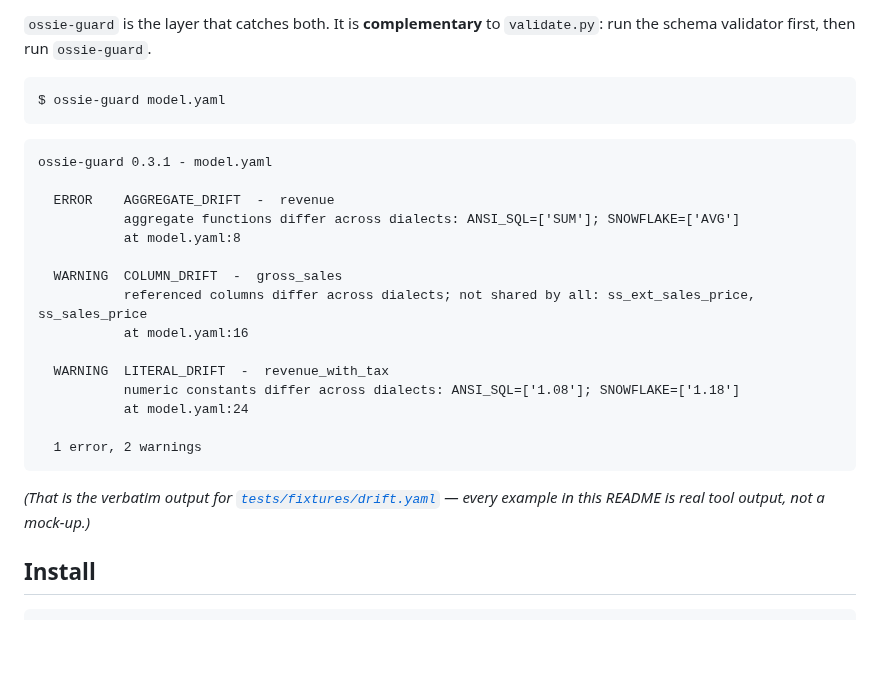
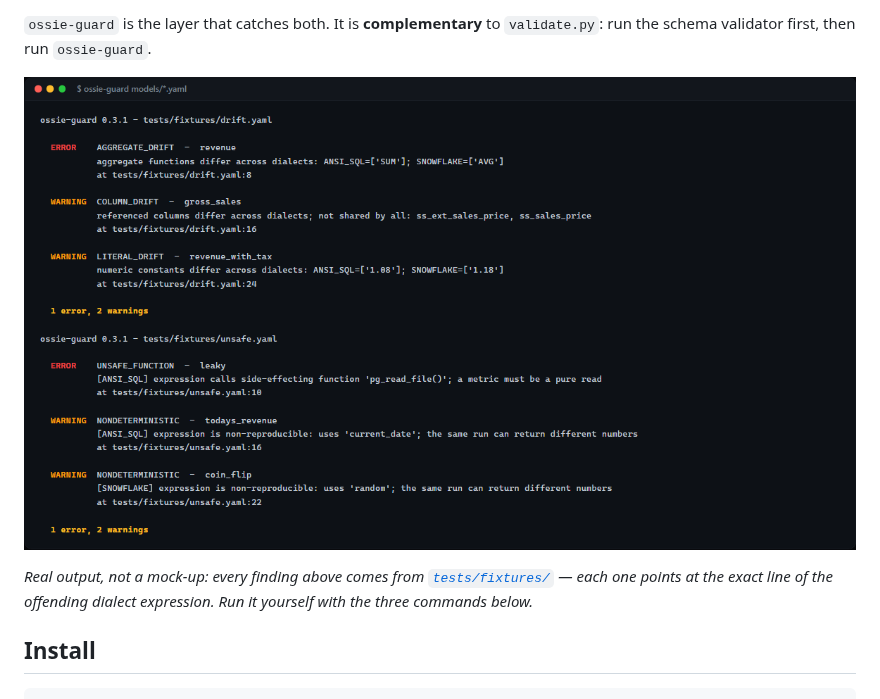
Before and after one commit to gulmezeren2-byte/ossie-guard, a Markdown page: README.md, the part around the change. Rendered like a GitHub page; pictures changed too: docs/assets/ossie-guard-cli.png (added); blank space fills up the shorter version.

````diff
--- a/README.md
+++ b/README.md
@@ -22,30 +22,9 @@ the two things that actually make a metric trustworthy:
 `ossie-guard` is the layer that catches both. It is **complementary** to
 `validate.py`: run the schema validator first, then run `ossie-guard`.
 
-```console
-$ ossie-guard model.yaml
-```
+[![ossie-guard flagging cross-dialect metric drift and impure expressions: AGGREGATE_DRIFT on a metric that is SUM on one engine and AVG on another, COLUMN_DRIFT, LITERAL_DRIFT, an UNSAFE_FUNCTION calling pg_read_file, and two NONDETERMINISTIC findings](https://raw.githubusercontent.com/gulmezeren2-byte/ossie-guard/main/docs/assets/ossie-guard-cli.png)](https://github.com/gulmezeren2-byte/ossie-guard#what-it-checks)
 
-```
-ossie-guard 0.3.1 - model.yaml
-
-  ERROR    AGGREGATE_DRIFT  -  revenue
-           aggregate functions differ across dialects: ANSI_SQL=['SUM']; SNOWFLAKE=['AVG']
-           at model.yaml:8
-
-  WARNING  COLUMN_DRIFT  -  gross_sales
-           referenced columns differ across dialects; not shared by all: ss_ext_sales_price, ss_sales_price
-           at model.yaml:16
-
-  WARNING  LITERAL_DRIFT  -  revenue_with_tax
-           numeric constants differ across dialects: ANSI_SQL=['1.08']; SNOWFLAKE=['1.18']
-           at model.yaml:24
-
-  1 error, 2 warnings
-```
-
-*(That is the verbatim output for [`tests/fixtures/drift.yaml`](tests/fixtures/drift.yaml)
-— every example in this README is real tool output, not a mock-up.)*
+*Real output, not a mock-up: every finding above comes from [`tests/fixtures/`](tests/fixtures) — each one points at the exact line of the offending dialect expression. Run it yourself with the three commands below.*
 
 ## Install
 
````
Also changed, not shown: README.tr.md (+2 -23 lines).
